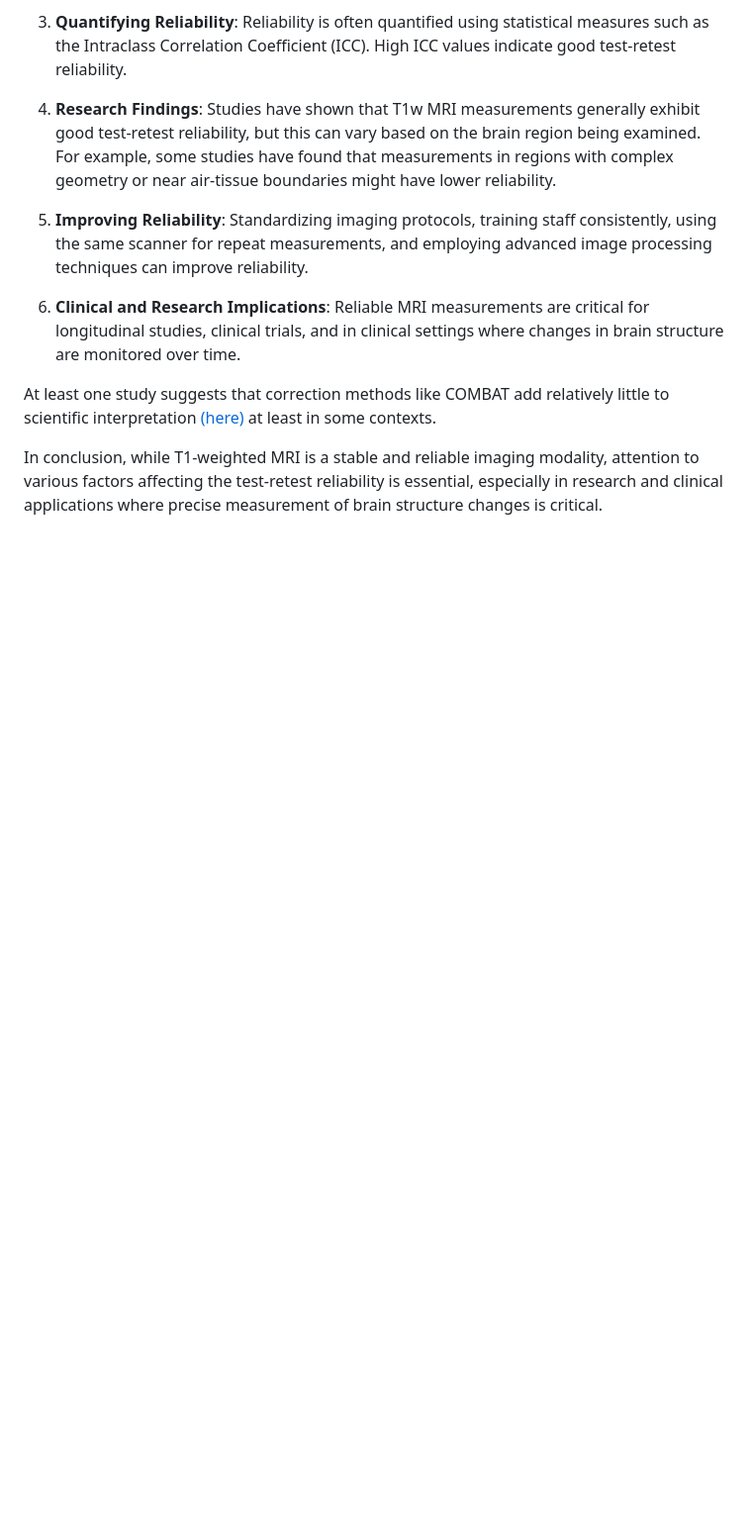
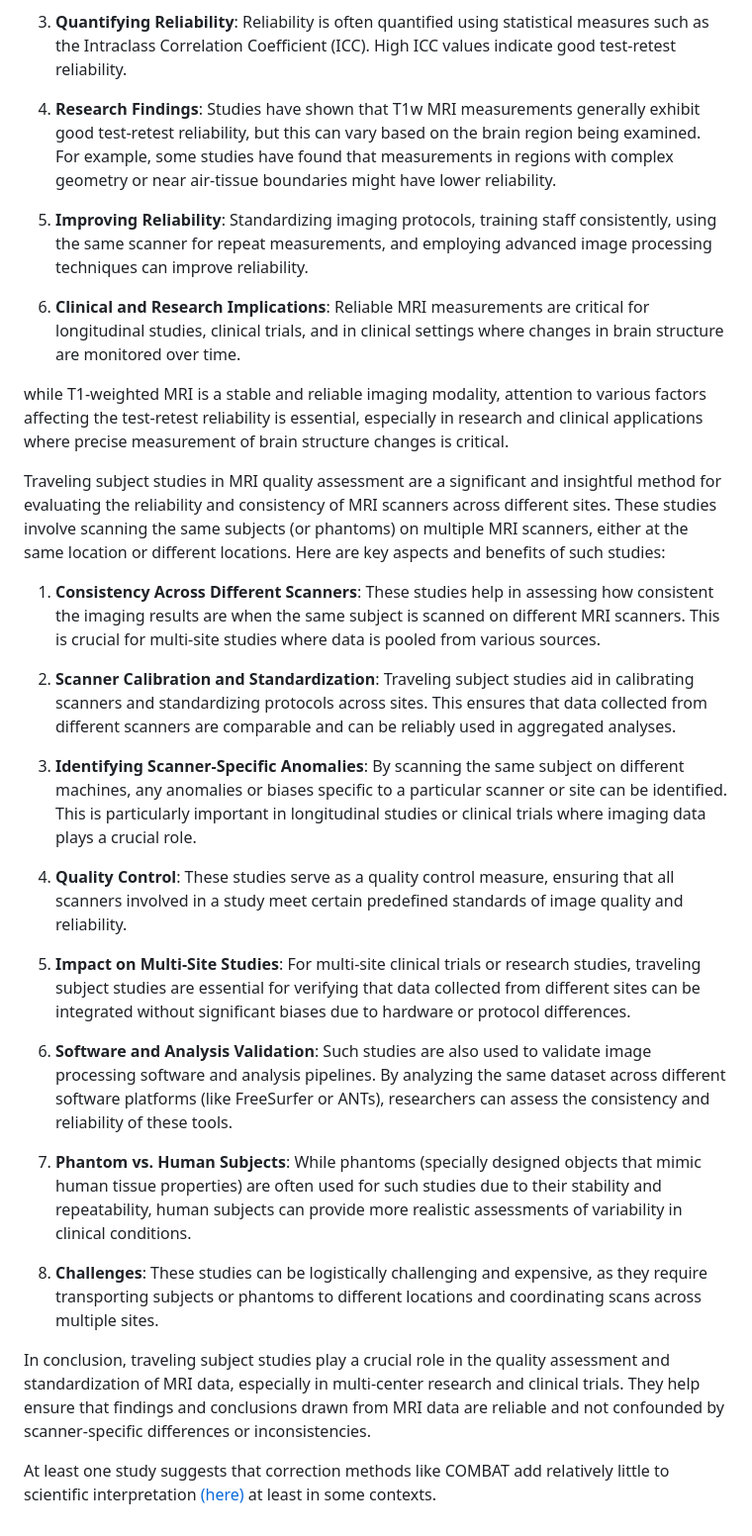
Before and after one commit to stnava/antspymm_reproducibility, a Markdown page: README.md, the part around the change. Shown: that part at 99% size. Drawn GitHub-style; blank space fills up the shorter version.

```diff
--- a/README.md
+++ b/README.md
@@ -28,6 +28,26 @@ Test-retest reliability in structural MRI measurements, particularly in T1-weigh
 
 6. **Clinical and Research Implications**: Reliable MRI measurements are critical for longitudinal studies, clinical trials, and in clinical settings where changes in brain structure are monitored over time.
 
+while T1-weighted MRI is a stable and reliable imaging modality, attention to various factors affecting the test-retest reliability is essential, especially in research and clinical applications where precise measurement of brain structure changes is critical.
+
+Traveling subject studies in MRI quality assessment are a significant and insightful method for evaluating the reliability and consistency of MRI scanners across different sites. These studies involve scanning the same subjects (or phantoms) on multiple MRI scanners, either at the same location or different locations. Here are key aspects and benefits of such studies:
+
+1. **Consistency Across Different Scanners**: These studies help in assessing how consistent the imaging results are when the same subject is scanned on different MRI scanners. This is crucial for multi-site studies where data is pooled from various sources.
+
+2. **Scanner Calibration and Standardization**: Traveling subject studies aid in calibrating scanners and standardizing protocols across sites. This ensures that data collected from different scanners are comparable and can be reliably used in aggregated analyses.
+
+3. **Identifying Scanner-Specific Anomalies**: By scanning the same subject on different machines, any anomalies or biases specific to a particular scanner or site can be identified. This is particularly important in longitudinal studies or clinical trials where imaging data plays a crucial role.
+
+4. **Quality Control**: These studies serve as a quality control measure, ensuring that all scanners involved in a study meet certain predefined standards of image quality and reliability.
+
+5. **Impact on Multi-Site Studies**: For multi-site clinical trials or research studies, traveling subject studies are essential for verifying that data collected from different sites can be integrated without significant biases due to hardware or protocol differences.
+
+6. **Software and Analysis Validation**: Such studies are also used to validate image processing software and analysis pipelines. By analyzing the same dataset across different software platforms (like FreeSurfer or ANTs), researchers can assess the consistency and reliability of these tools.
+
+7. **Phantom vs. Human Subjects**: While phantoms (specially designed objects that mimic human tissue properties) are often used for such studies due to their stability and repeatability, human subjects can provide more realistic assessments of variability in clinical conditions.
+
+8. **Challenges**: These studies can be logistically challenging and expensive, as they require transporting subjects or phantoms to different locations and coordinating scans across multiple sites.
+
+In conclusion, traveling subject studies play a crucial role in the quality assessment and standardization of MRI data, especially in multi-center research and clinical trials. They help ensure that findings and conclusions drawn from MRI data are reliable and not confounded by scanner-specific differences or inconsistencies.
+
 At least one study suggests that correction methods like COMBAT add relatively little  to scientific interpretation [(here)](https://www.frontiersin.org/articles/10.3389/fneur.2022.826564/full) at least in some contexts.
-
-In conclusion, while T1-weighted MRI is a stable and reliable imaging modality, attention to various factors affecting the test-retest reliability is essential, especially in research and clinical applications where precise measurement of brain structure changes is critical.
```
